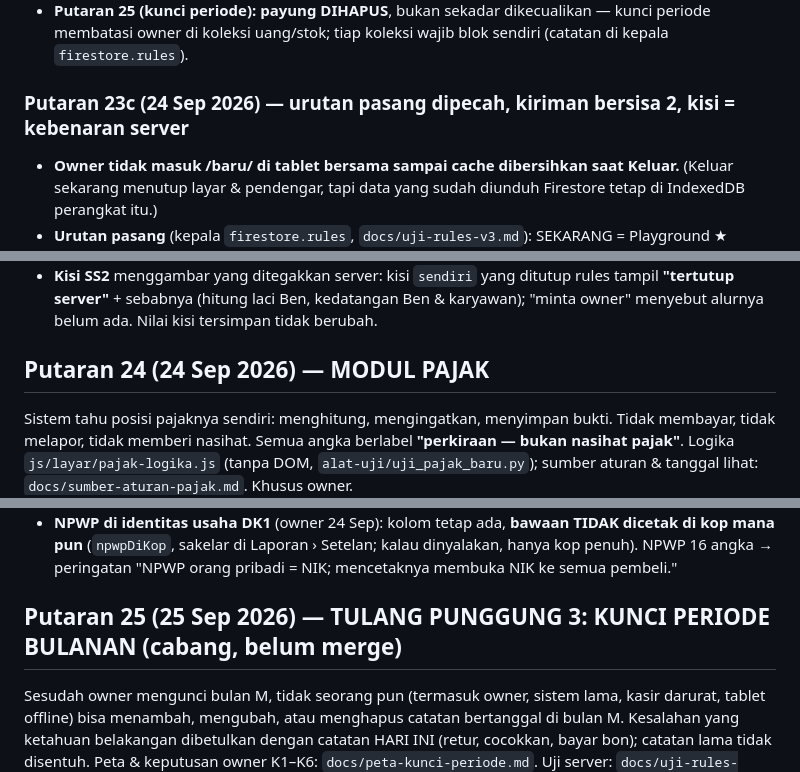
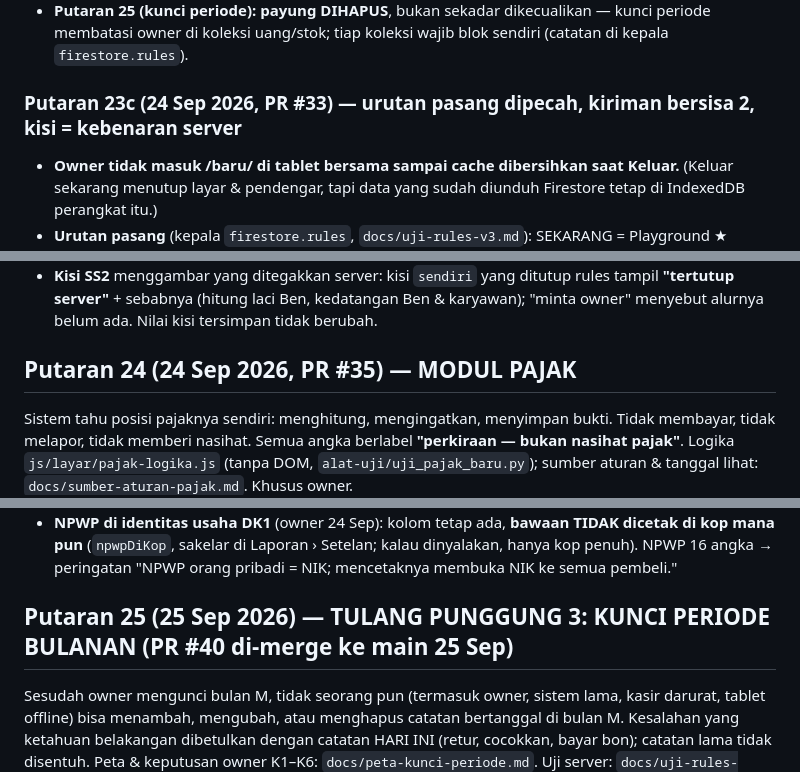
Before and after one commit to DeVamp-HL/Toko-Beras-M.IQBAL, a Markdown page: baru/BACA-DULU.md, 3 parts joined by grey strips. GitHub-like rendering.

```diff
--- a/baru/BACA-DULU.md
+++ b/baru/BACA-DULU.md
@@ -286,7 +286,7 @@ Tiap orang punya akun sendiri; hak ditegakkan di SERVER (`firestore.rules` v3),
 - **Putaran 25 (kunci periode): payung DIHAPUS**, bukan sekadar dikecualikan — kunci periode membatasi owner di koleksi uang/stok; tiap koleksi
   wajib blok sendiri (catatan di kepala `firestore.rules`).
 
-### Putaran 23c (24 Sep 2026) — urutan pasang dipecah, kiriman bersisa 2, kisi = kebenaran server
+### Putaran 23c (24 Sep 2026, PR #33) — urutan pasang dipecah, kiriman bersisa 2, kisi = kebenaran server
 - **Owner tidak masuk /baru/ di tablet bersama sampai cache dibersihkan saat Keluar.** (Keluar sekarang menutup layar & pendengar, tapi data yang
   sudah diunduh Firestore tetap di IndexedDB perangkat itu.)
 - **Urutan pasang** (kepala `firestore.rules`, `docs/uji-rules-v3.md`): SEKARANG = Playground ★ dengan v3 di editor proyek toko → tempel v3 → satu
@@ -298,7 +298,7 @@ Tiap orang punya akun sendiri; hak ditegakkan di SERVER (`firestore.rules` v3),
 - **Kisi SS2** menggambar yang ditegakkan server: kisi `sendiri` yang ditutup rules tampil **"tertutup server"** + sebabnya (hitung laci Ben,
   kedatangan Ben & karyawan); "minta owner" menyebut alurnya belum ada. Nilai kisi tersimpan tidak berubah.
 
-## Putaran 24 (24 Sep 2026) — MODUL PAJAK
+## Putaran 24 (24 Sep 2026, PR #35) — MODUL PAJAK
 Sistem tahu posisi pajaknya sendiri: menghitung, mengingatkan, menyimpan bukti. Tidak membayar, tidak melapor, tidak memberi nasihat. Semua angka berlabel
 **"perkiraan — bukan nasihat pajak"**. Logika `js/layar/pajak-logika.js` (tanpa DOM, `alat-uji/uji_pajak_baru.py`); sumber aturan & tanggal lihat: `docs/sumber-aturan-pajak.md`. Khusus owner.
 - **Profil** = field tambahan di `aturanToko/rekapOmzet` (`wpAtasNama`, `jenisWp`, `statusPkp`, `statusPasangan`, `tahunMulaiTarifFinal`, `omzetTahunLalu`, `batasBebas`, `sumberAturan`).
@@ -329,7 +329,7 @@ Sistem tahu posisi pajaknya sendiri: menghitung, mengingatkan, menyimpan bukti.
 - **NPWP di identitas usaha DK1** (owner 24 Sep): kolom tetap ada, **bawaan TIDAK dicetak di kop mana pun** (`npwpDiKop`, sakelar di Laporan › Setelan; kalau dinyalakan,
   hanya kop penuh). NPWP 16 angka → peringatan "NPWP orang pribadi = NIK; mencetaknya membuka NIK ke semua pembeli."
 
-## Putaran 25 (25 Sep 2026) — TULANG PUNGGUNG 3: KUNCI PERIODE BULANAN (cabang, belum merge)
+## Putaran 25 (25 Sep 2026) — TULANG PUNGGUNG 3: KUNCI PERIODE BULANAN (PR #40 di-merge ke main 25 Sep)
 
 Sesudah owner mengunci bulan M, tidak seorang pun (termasuk owner, sistem lama, kasir darurat, tablet offline) bisa menambah, mengubah, atau menghapus
 catatan bertanggal di bulan M. Kesalahan yang ketahuan belakangan dibetulkan dengan catatan HARI INI (retur, cocokkan, bayar bon); catatan lama tidak disentuh.
```
Also changed, not shown: other parts of baru/BACA-DULU.md (+6 -6 lines).
